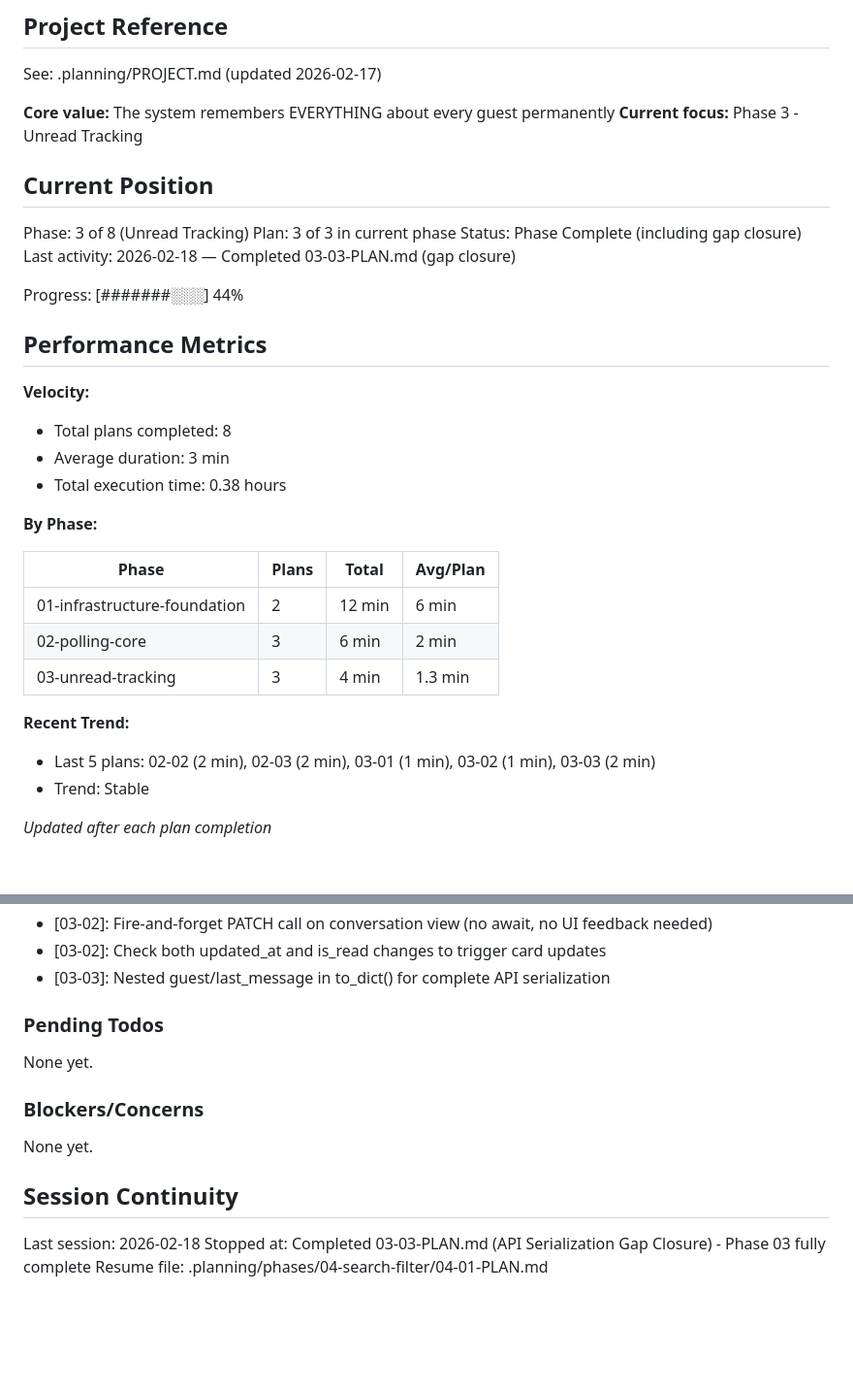
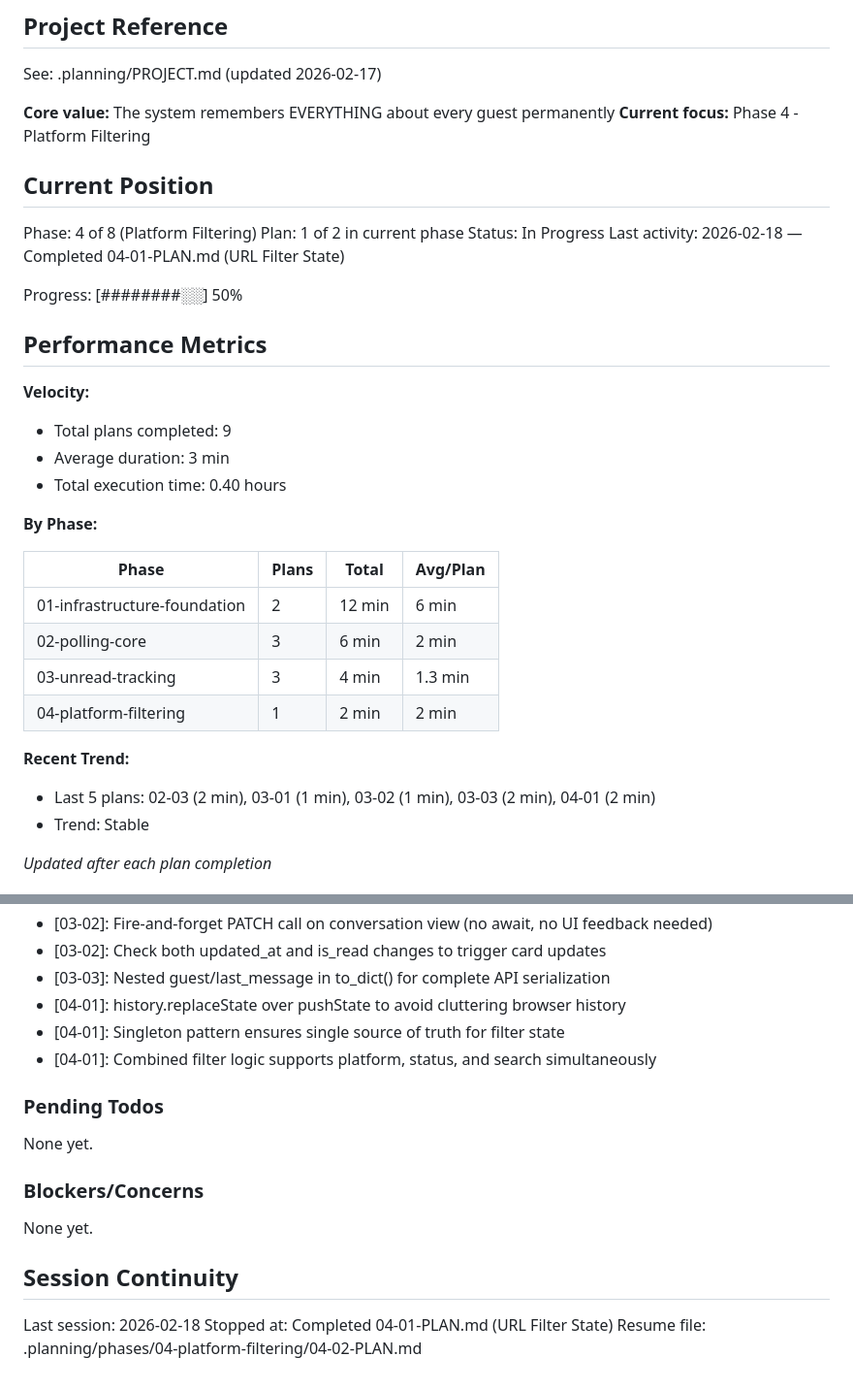
Before and after one commit to urlaubsmagie-code/FlaskApp, a Markdown page: .planning/STATE.md, 2 parts joined by grey strips. Shown at 97% size. Drawn GitHub-style; blank space fills up the shorter version.

Commit message:
docs(04-01): complete URL filter state plan
- Created 04-01-SUMMARY.md with execution results
- Updated STATE.md with phase 4 position and new decisions

```diff
--- a/.planning/STATE.md
+++ b/.planning/STATE.md
@@ -5,23 +5,23 @@
 See: .planning/PROJECT.md (updated 2026-02-17)
 
 **Core value:** The system remembers EVERYTHING about every guest permanently
-**Current focus:** Phase 3 - Unread Tracking
+**Current focus:** Phase 4 - Platform Filtering
 
 ## Current Position
 
-Phase: 3 of 8 (Unread Tracking)
-Plan: 3 of 3 in current phase
-Status: Phase Complete (including gap closure)
-Last activity: 2026-02-18 — Completed 03-03-PLAN.md (gap closure)
+Phase: 4 of 8 (Platform Filtering)
+Plan: 1 of 2 in current phase
+Status: In Progress
+Last activity: 2026-02-18 — Completed 04-01-PLAN.md (URL Filter State)
 
-Progress: [#######░░░] 44%
+Progress: [########░░] 50%
 
 ## Performance Metrics
 
 **Velocity:**
-- Total plans completed: 8
+- Total plans completed: 9
 - Average duration: 3 min
-- Total execution time: 0.38 hours
+- Total execution time: 0.40 hours
 
 **By Phase:**
 
@@ -30,9 +30,10 @@ Progress: [#######░░░] 44%
 | 01-infrastructure-foundation | 2 | 12 min | 6 min |
 | 02-polling-core | 3 | 6 min | 2 min |
 | 03-unread-tracking | 3 | 4 min | 1.3 min |
+| 04-platform-filtering | 1 | 2 min | 2 min |
 
 **Recent Trend:**
-- Last 5 plans: 02-02 (2 min), 02-03 (2 min), 03-01 (1 min), 03-02 (1 min), 03-03 (2 min)
+- Last 5 plans: 02-03 (2 min), 03-01 (1 min), 03-02 (1 min), 03-03 (2 min), 04-01 (2 min)
 - Trend: Stable
 
 *Updated after each plan completion*
@@ -69,6 +70,9 @@ Recent decisions affecting current work:
 - [03-02]: Fire-and-forget PATCH call on conversation view (no await, no UI feedback needed)
 - [03-02]: Check both updated_at and is_read changes to trigger card updates
 - [03-03]: Nested guest/last_message in to_dict() for complete API serialization
+- [04-01]: history.replaceState over pushState to avoid cluttering browser history
+- [04-01]: Singleton pattern ensures single source of truth for filter state
+- [04-01]: Combined filter logic supports platform, status, and search simultaneously
 
 ### Pending Todos
 
@@ -81,5 +85,5 @@ None yet.
 ## Session Continuity
 
 Last session: 2026-02-18
-Stopped at: Completed 03-03-PLAN.md (API Serialization Gap Closure) - Phase 03 fully complete
-Resume file: .planning/phases/04-search-filter/04-01-PLAN.md
+Stopped at: Completed 04-01-PLAN.md (URL Filter State)
+Resume file: .planning/phases/04-platform-filtering/04-02-PLAN.md
```
Also changed, not shown: 1 other file.
